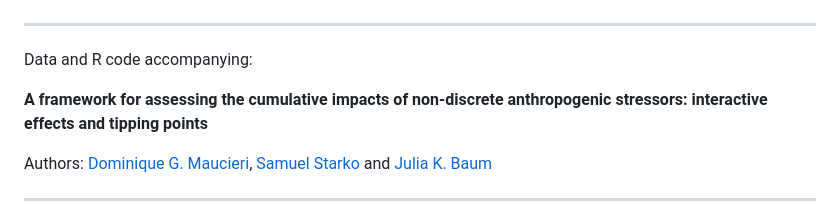
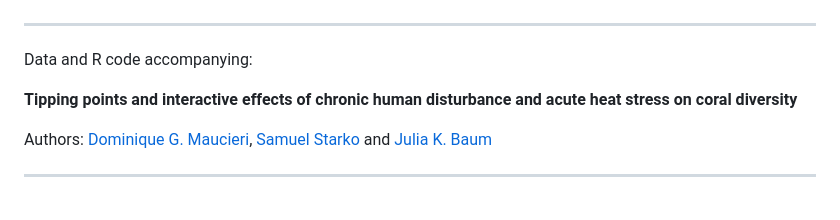
Before and after one commit to baumlab/Maucieri_etal_2023_ProcRoyB, a Markdown page: README.md, the part around the change. Drawn GitHub-style.

```diff
--- a/README.md
+++ b/README.md
@@ -2,7 +2,7 @@
 
 Data and R code accompanying:
 
-<b>A framework for assessing the cumulative impacts of non-discrete anthropogenic stressors: interactive effects and tipping points</b>
+<b>Tipping points and interactive effects of chronic human disturbance and acute heat stress on coral diversity</b>
 
 Authors: [Dominique G. Maucieri](https://dominiquemaucieri.com), [Samuel Starko](https://samstarko.wordpress.com/) and [Julia K. Baum](https://www.juliakbaum.org)
 
```
